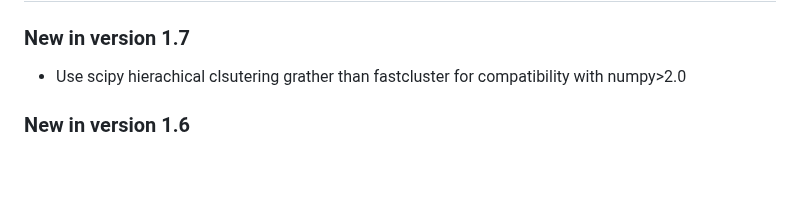
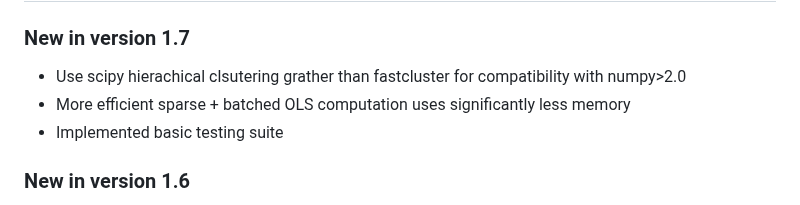
Before and after one commit to dylkot/cNMF, a Markdown page: README.md, the part around the change. Rendered like a GitHub page; blank space fills up the shorter version.

Commit message:
additional updates for 1.7

```diff
--- a/README.md
+++ b/README.md
@@ -106,6 +106,8 @@ cnmf_obj_corrected.prepare(counts_fn='./example_islets/batchcorrect_example.Corr
 
 ### New in version 1.7
 - Use scipy hierachical clsutering grather than fastcluster for compatibility with numpy>2.0
+- More efficient sparse + batched OLS computation uses significantly less memory
+- Implemented basic testing suite
 
 ### New in version 1.6
 - Added option in consensus() to build spectra for annotating new datasets with GEPs using [starCAT](https://github.com/immunogenomics/starCAT).
```
